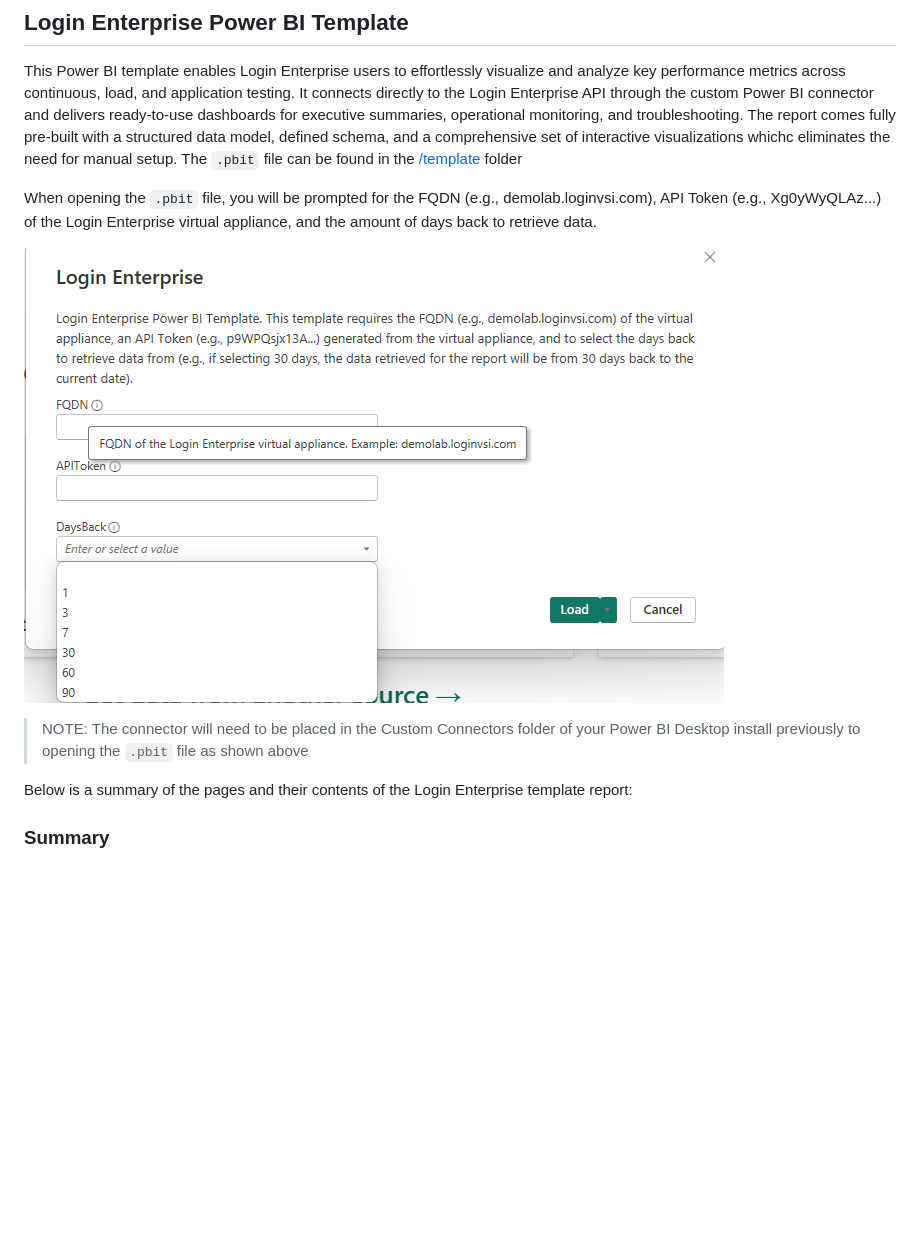
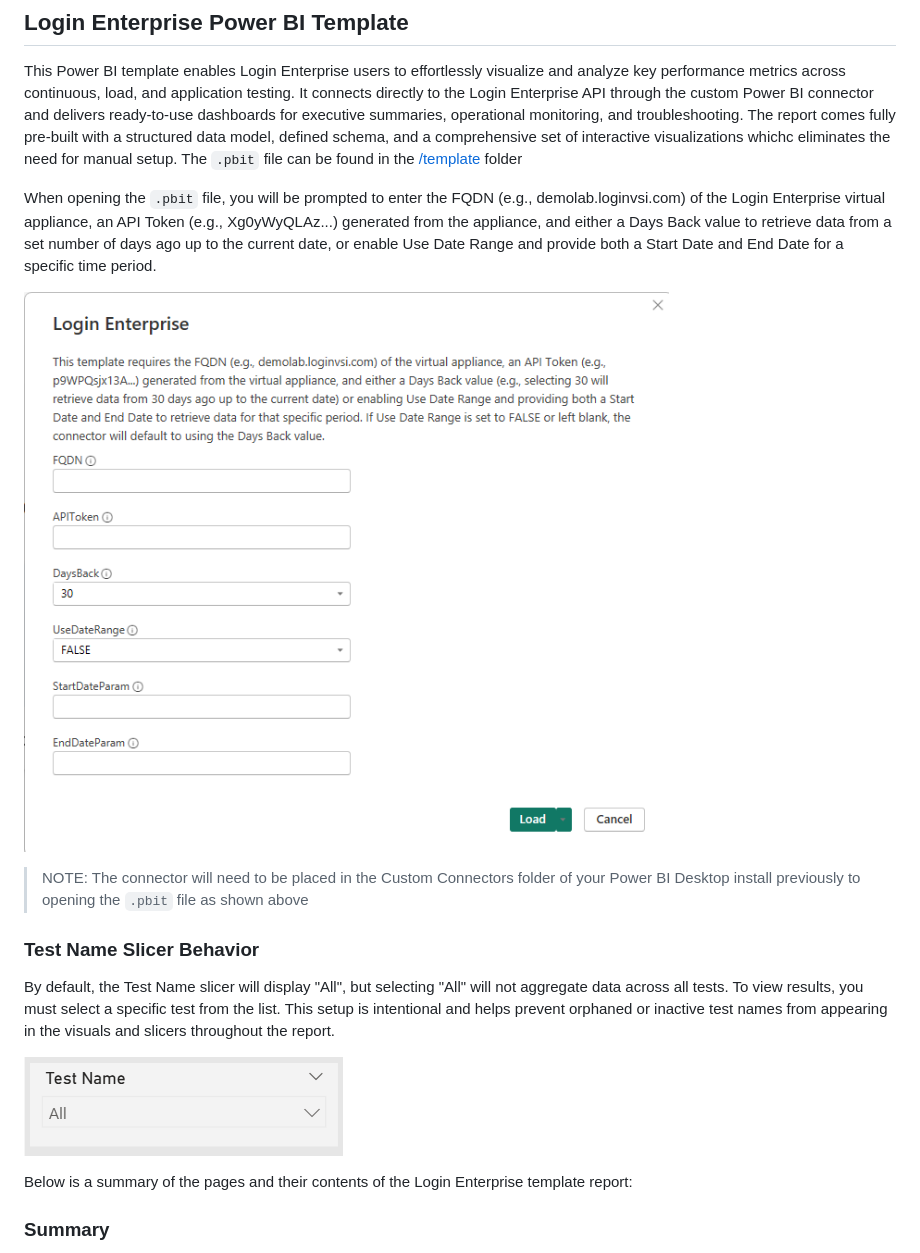
Before and after one commit to LoginVSI/LE-PBI-Connector, a Markdown page: README.md, the part around one of its changes. Drawn GitHub-style; pictures changed too: images/readme_16.png (added), images/readme_17.png (added); blank space fills up the shorter version.

Commit message:
Adding new parameters: UseDateRange, StarDate, and EndDate

```diff
--- a/README.md
+++ b/README.md
@@ -129,11 +134,17 @@ You can find step-by-step instructions for downloading, installing, and configur
 
 This Power BI template enables Login Enterprise users to effortlessly visualize and analyze key performance metrics across continuous, load, and application testing. It connects directly to the Login Enterprise API through the custom Power BI connector and delivers ready-to-use dashboards for executive summaries, operational monitoring, and troubleshooting. The report comes fully pre-built with a structured data model, defined schema, and a comprehensive set of interactive visualizations whichc eliminates the need for manual setup. The `.pbit` file can be found in the [/template](https://github.com/LoginVSI/LE-PBI-Connector/tree/main/template) folder
 
-When opening the `.pbit` file, you will be prompted for the FQDN (e.g., demolab.loginvsi.com), API Token (e.g., Xg0yWyQLAz...) of the Login Enterprise virtual appliance, and the amount of days back to retrieve data.
+When opening the `.pbit` file, you will be prompted to enter the FQDN (e.g., demolab.loginvsi.com) of the Login Enterprise virtual appliance, an API Token (e.g., Xg0yWyQLAz...) generated from the appliance, and either a Days Back value to retrieve data from a set number of days ago up to the current date, or enable Use Date Range and provide both a Start Date and End Date for a specific time period.
 
-![Template Prompt](images/readme_15.png)
+![Template Prompt](images/readme_17.png)
 
 > NOTE: The connector will need to be placed in the Custom Connectors folder of your Power BI Desktop install previously to opening the `.pbit` file as shown above
+
+### Test Name Slicer Behavior
+
+By default, the Test Name slicer will display "All", but selecting "All" will not aggregate data across all tests. To view results, you must select a specific test from the list. This setup is intentional and helps prevent orphaned or inactive test names from appearing in the visuals and slicers throughout the report.
+
+![Slicer Test Name](images/readme_16.png)
 
 Below is a summary of the pages and their contents of the Login Enterprise template report:
 
```
Also changed, not shown: other parts of README.md (+6 -1 lines), images/readme_18.png (added), 1 other file.
